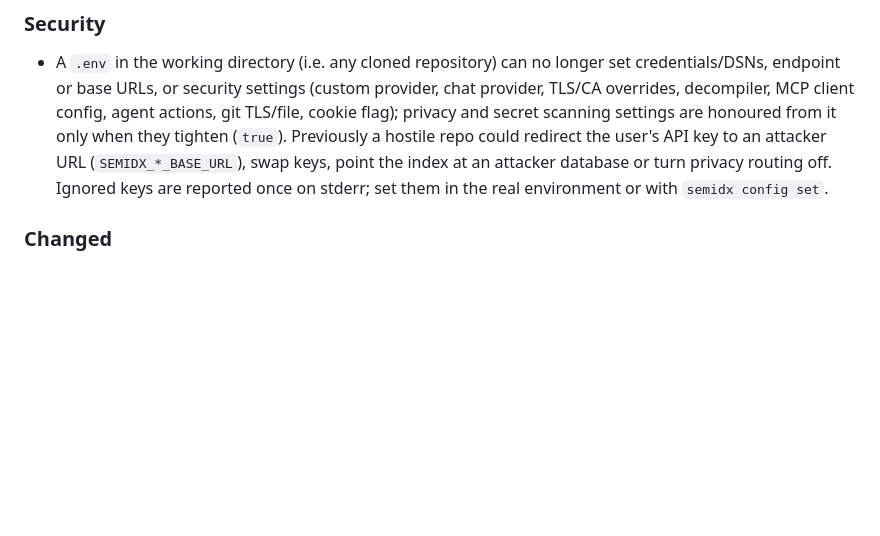
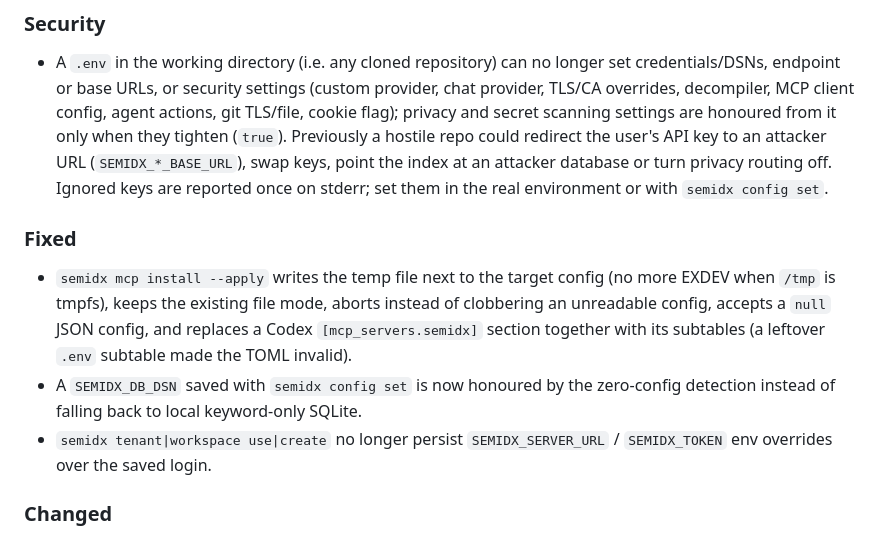
Before and after one commit to lgldsilva/semidx, a Markdown page: CHANGELOG.md, the part around the change. GitHub-like rendering; blank space fills up the shorter version.

Commit message:
docs(changelog): note mcp install, zero-config and tenant fixes
Claude-Session: https://claude.ai/code/session_0132ZxpoonTgjU2ChjVj4tNd

```diff
--- a/CHANGELOG.md
+++ b/CHANGELOG.md
@@ -22,6 +22,18 @@ each GitHub Release.
   URL (`SEMIDX_*_BASE_URL`), swap keys, point the index at an attacker
   database or turn privacy routing off. Ignored keys are reported once on
   stderr; set them in the real environment or with `semidx config set`.
+
+### Fixed
+
+- `semidx mcp install --apply` writes the temp file next to the target
+  config (no more EXDEV when `/tmp` is tmpfs), keeps the existing file mode,
+  aborts instead of clobbering an unreadable config, accepts a `null` JSON
+  config, and replaces a Codex `[mcp_servers.semidx]` section together with
+  its subtables (a leftover `.env` subtable made the TOML invalid).
+- A `SEMIDX_DB_DSN` saved with `semidx config set` is now honoured by the
+  zero-config detection instead of falling back to local keyword-only SQLite.
+- `semidx tenant|workspace use|create` no longer persist `SEMIDX_SERVER_URL`
+  / `SEMIDX_TOKEN` env overrides over the saved login.
 
 ### Changed
 
```
